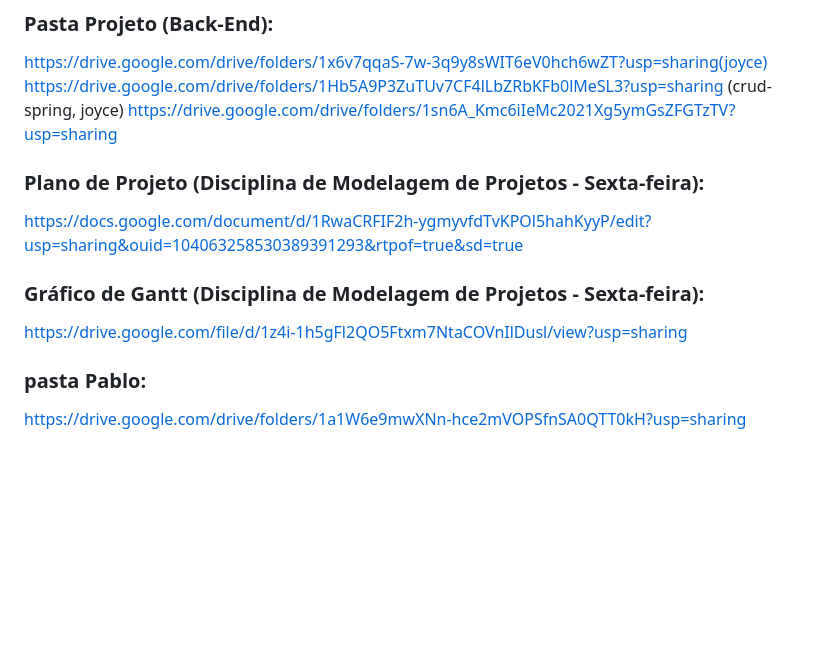
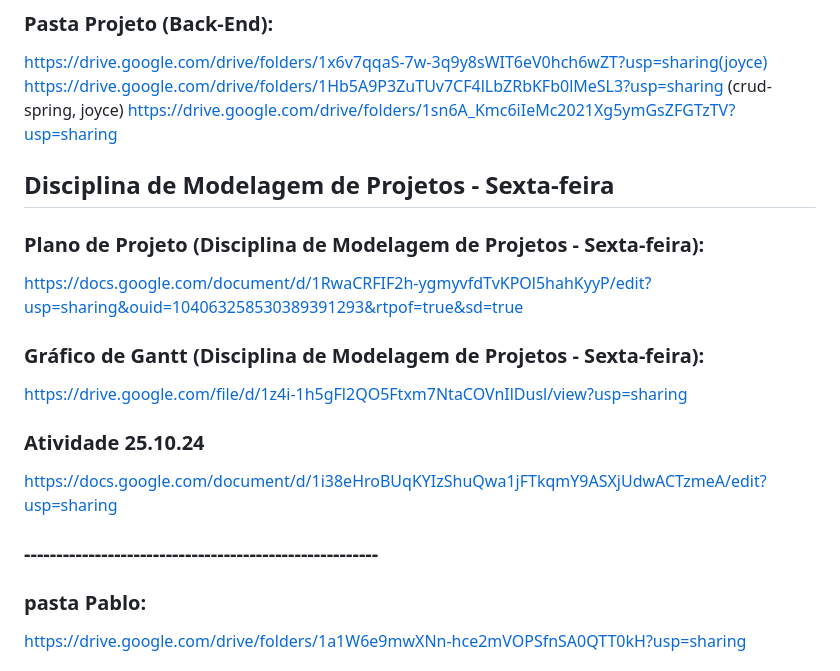
Before and after one commit to eumatch7/eumatch7, a Markdown page: README.md, the part around the change. Drawn GitHub-style; blank space fills up the shorter version.

```diff
--- a/README.md
+++ b/README.md
@@ -9,12 +9,17 @@ https://drive.google.com/drive/folders/1x6v7qqaS-7w-3q9y8sWIT6eV0hch6wZT?usp=sha
 https://drive.google.com/drive/folders/1Hb5A9P3ZuTUv7CF4lLbZRbKFb0lMeSL3?usp=sharing (crud-spring, joyce)
 https://drive.google.com/drive/folders/1sn6A_Kmc6iIeMc2021Xg5ymGsZFGTzTV?usp=sharing
 
+
+## Disciplina de Modelagem de Projetos - Sexta-feira
 ### Plano de Projeto (Disciplina de Modelagem de Projetos - Sexta-feira):
 https://docs.google.com/document/d/1RwaCRFIF2h-ygmyvfdTvKPOl5hahKyyP/edit?usp=sharing&ouid=104063258530389391293&rtpof=true&sd=true
 
 ### Gráfico de Gantt (Disciplina de Modelagem de Projetos - Sexta-feira):
 https://drive.google.com/file/d/1z4i-1h5gFl2QO5Ftxm7NtaCOVnIlDusl/view?usp=sharing
 
+### Atividade 25.10.24
+https://docs.google.com/document/d/1i38eHroBUqKYIzShuQwa1jFTkqmY9ASXjUdwACTzmeA/edit?usp=sharing
+### -------------------------------------------------------
 ### pasta Pablo:
 https://drive.google.com/drive/folders/1a1W6e9mwXNn-hce2mVOPSfnSA0QTT0kH?usp=sharing
 
```
